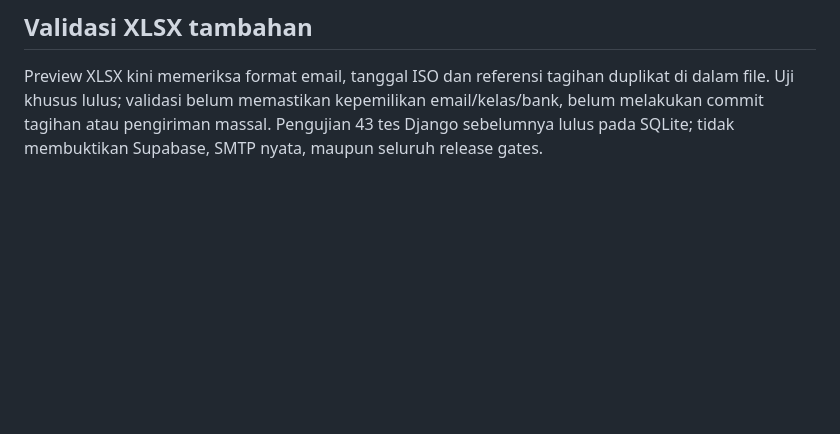
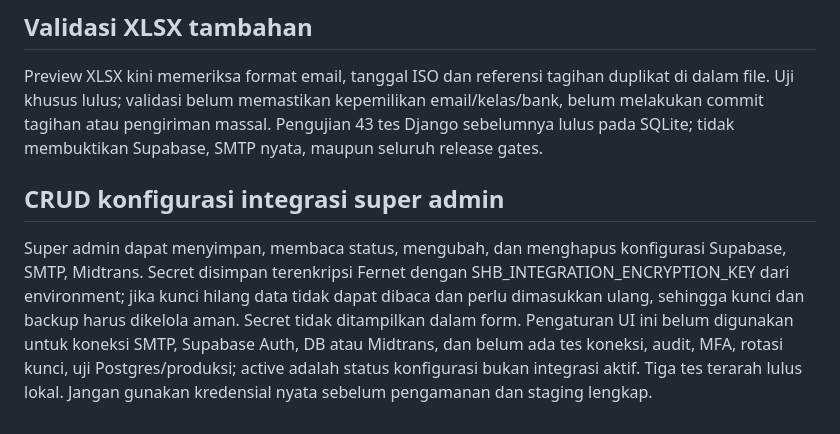
Before and after one commit to sugeng-riyanto/SHB-Portal, a Markdown page: docs/AI_HANDOFF.md, the part around the change. GitHub-like rendering; blank space fills up the shorter version.

Commit message:
Add encrypted superadmin integration settings: docs/AI_HANDOFF.md

```diff
--- a/docs/AI_HANDOFF.md
+++ b/docs/AI_HANDOFF.md
@@ -78,3 +78,6 @@ Wali pemilik dengan relasi aktif dapat mengubah nominal/tanggal/foto dan menarik
 
 ## Validasi XLSX tambahan
 Preview XLSX kini memeriksa format email, tanggal ISO dan referensi tagihan duplikat di dalam file. Uji khusus lulus; validasi belum memastikan kepemilikan email/kelas/bank, belum melakukan commit tagihan atau pengiriman massal. Pengujian 43 tes Django sebelumnya lulus pada SQLite; tidak membuktikan Supabase, SMTP nyata, maupun seluruh release gates.
+
+## CRUD konfigurasi integrasi super admin
+Super admin dapat menyimpan, membaca status, mengubah, dan menghapus konfigurasi Supabase, SMTP, Midtrans. Secret disimpan terenkripsi Fernet dengan SHB_INTEGRATION_ENCRYPTION_KEY dari environment; jika kunci hilang data tidak dapat dibaca dan perlu dimasukkan ulang, sehingga kunci dan backup harus dikelola aman. Secret tidak ditampilkan dalam form. Pengaturan UI ini belum digunakan untuk koneksi SMTP, Supabase Auth, DB atau Midtrans, dan belum ada tes koneksi, audit, MFA, rotasi kunci, uji Postgres/produksi; active adalah status konfigurasi bukan integrasi aktif. Tiga tes terarah lulus lokal. Jangan gunakan kredensial nyata sebelum pengamanan dan staging lengkap.
```
